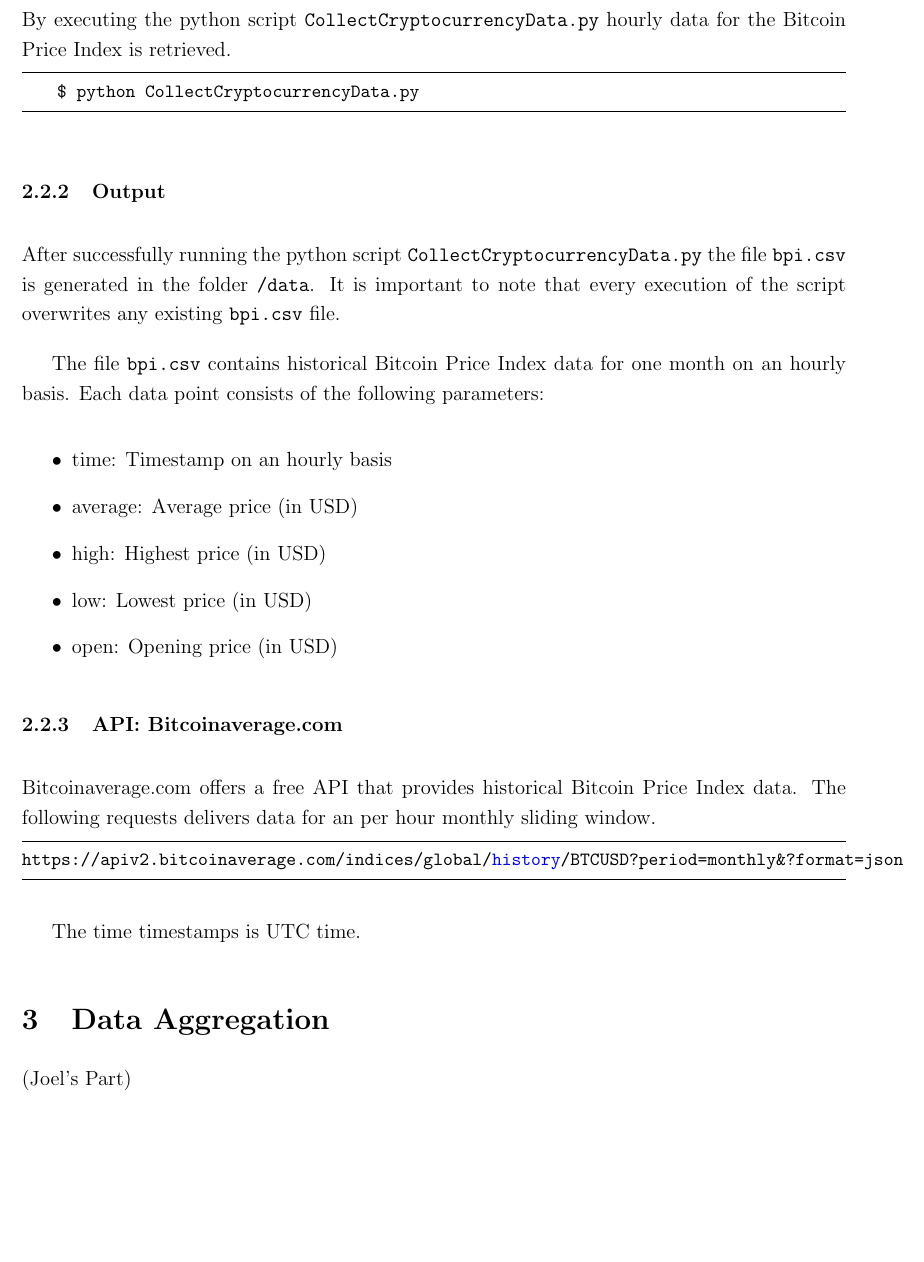
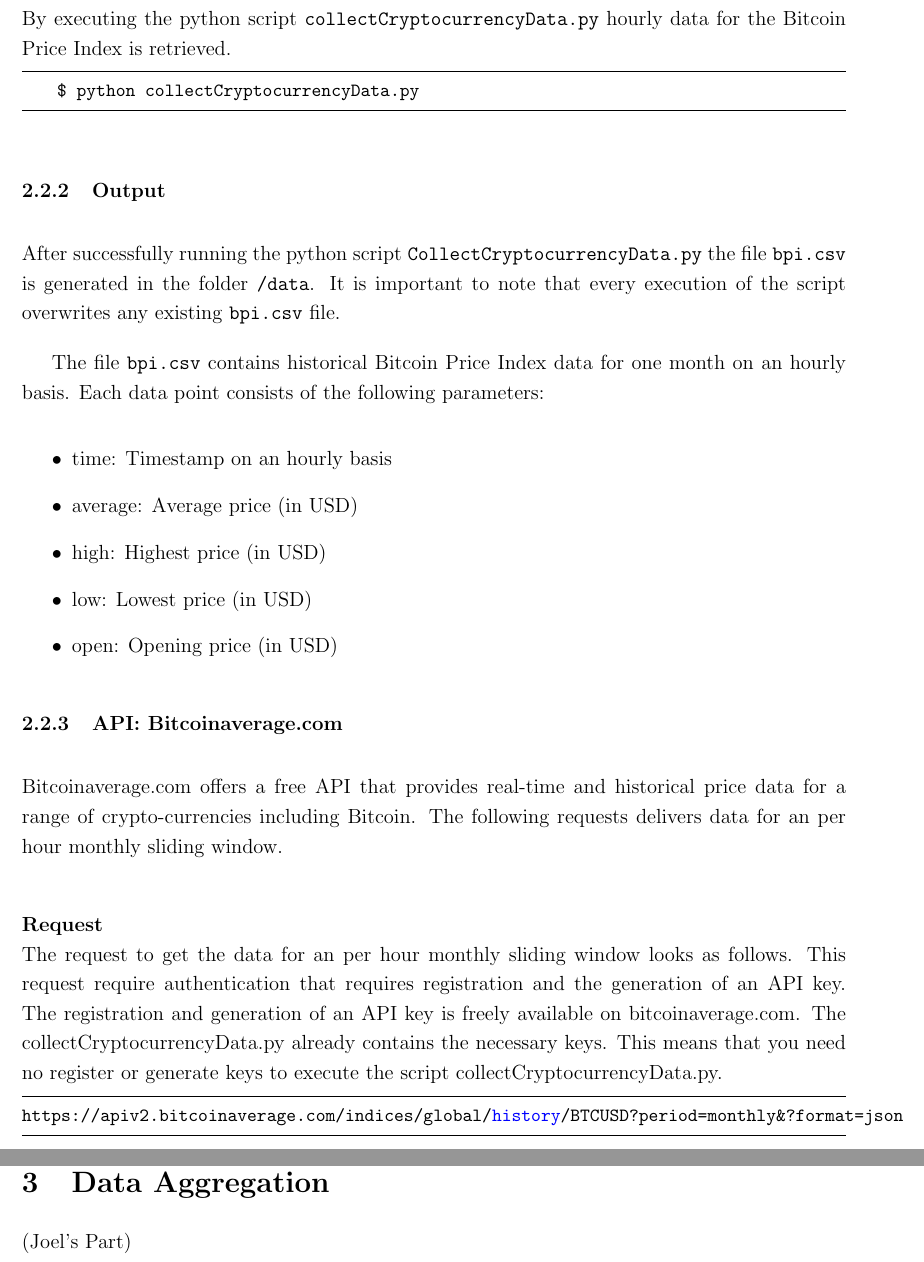
Before and after one commit to joelsonderegger/twitterbitcoin, a LaTeX paper (documentation/documentation.tex): part of page 7 of 8 before the commit and two parts of pages 7 and 8 of 8 after it, the two joined at a grey line, cut so that both start at the same text, the shorter picture padded with empty space. Compiled offline with pdfLaTeX.

Commit message:
extend the API: Bitcoinaverage.com description part

```diff
--- a/documentation/documentation.tex
+++ b/documentation/documentation.tex
@@ -153,9 +153,9 @@ Stream - push then pull, easier
 \subsection{Bitcoin Price Data}
 We wrote a Python script which collects Bitcoin price data as there was no preexisting data collection that satisfied our needs. The Bitcoin price is best expressed by the Bitcoin Price Index. The Bitcoin price index (BPI) is an index of the exchange rate between the Bitcoin (BTC) and the US dollar (USD) (\cite{kristoufek2015main}). The objective of the script was to gather hourly Bitcoin Price Index data for at least the time period in which we gather the tweets data. We found the an API by bitcoinaverage.com which sufficed our needs. An API description follows later.
 \subsubsection{Execution}
-By executing the python script \verb|CollectCryptocurrencyData.py| hourly data for the Bitcoin Price Index is retrieved.
+By executing the python script \verb|collectCryptocurrencyData.py| hourly data for the Bitcoin Price Index is retrieved.
 \begin{lstlisting}[language=bash]
-    $ python CollectCryptocurrencyData.py
+    $ python collectCryptocurrencyData.py
 \end{lstlisting}
 
 \subsubsection{Output}
@@ -171,10 +171,13 @@ The file \verb|bpi.csv| contains historical Bitcoin Price Index data for one mon
 \end{itemize}
 
 \subsubsection{API: Bitcoinaverage.com}
-Bitcoinaverage.com offers a free API that provides historical Bitcoin Price Index data. The following requests delivers data for an per hour monthly sliding window.
+Bitcoinaverage.com offers a free API that provides real-time and historical price data for a range of crypto-currencies including Bitcoin. The following requests delivers data for an per hour monthly sliding window.
+\paragraph{Request}\mbox{}\\
+The request to get the data for an per hour monthly sliding window looks as follows. This request require authentication that requires registration and the generation of an API key. The registration and generation of an API key is freely available on bitcoinaverage.com. The collectCryptocurrencyData.py already contains the necessary keys. This means that you need no register or generate keys to execute the script collectCryptocurrencyData.py.
 \begin{lstlisting}[language=bash]
 https://apiv2.bitcoinaverage.com/indices/global/history/BTCUSD?period=monthly&?format=json
 \end{lstlisting}
+\paragraph{Response}
 
 The time timestamps is UTC time.
 
```
Also changed, not shown: documentation/documentation.pdf, 1 other file.
